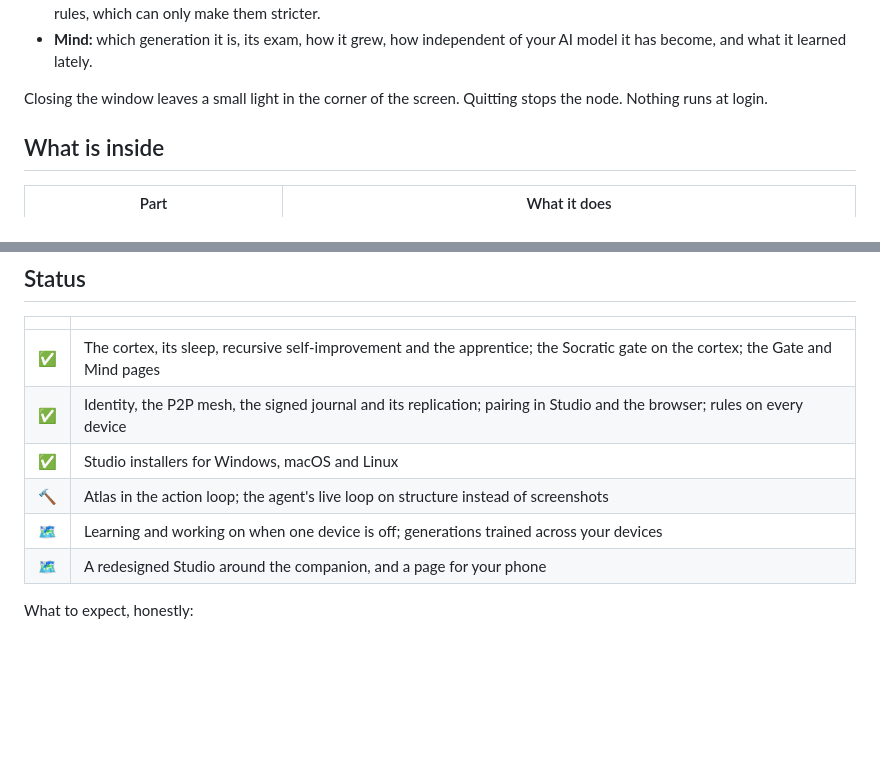
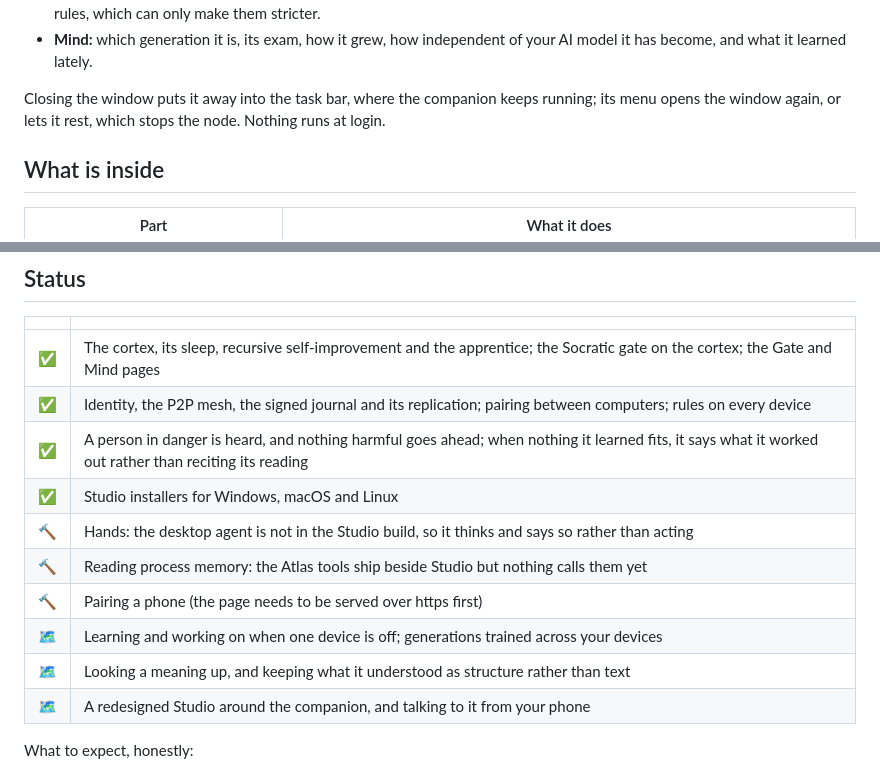
Before and after one commit to Larrydev-cpp/secdogie, a Markdown page: README.md, 2 parts joined by grey strips. GitHub-like rendering; blank space fills up the shorter version.

```diff
--- a/README.md
+++ b/README.md
@@ -261,8 +273,9 @@ The desktop app, in Chinese and English, with a night and a day theme:
 - **Mind:** which generation it is, its exam, how it grew, how independent of
   your AI model it has become, and what it learned lately.
 
-Closing the window leaves a small light in the corner of the screen. Quitting
-stops the node. Nothing runs at login.
+Closing the window puts it away into the task bar, where the companion keeps
+running; its menu opens the window again, or lets it rest, which stops the
+node. Nothing runs at login.
 
 ## What is inside
 
@@ -335,11 +348,15 @@ browser end-to-end tests over real WebRTC.
 | | |
 | --- | --- |
 | ✅ | The cortex, its sleep, recursive self-improvement and the apprentice; the Socratic gate on the cortex; the Gate and Mind pages |
-| ✅ | Identity, the P2P mesh, the signed journal and its replication; pairing in Studio and the browser; rules on every device |
+| ✅ | Identity, the P2P mesh, the signed journal and its replication; pairing between computers; rules on every device |
+| ✅ | A person in danger is heard, and nothing harmful goes ahead; when nothing it learned fits, it says what it worked out rather than reciting its reading |
 | ✅ | Studio installers for Windows, macOS and Linux |
-| 🔨 | Atlas in the action loop; the agent's live loop on structure instead of screenshots |
+| 🔨 | Hands: the desktop agent is not in the Studio build, so it thinks and says so rather than acting |
+| 🔨 | Reading process memory: the Atlas tools ship beside Studio but nothing calls them yet |
+| 🔨 | Pairing a phone (the page needs to be served over https first) |
 | 🗺 | Learning and working on when one device is off; generations trained across your devices |
-| 🗺 | A redesigned Studio around the companion, and a page for your phone |
+| 🗺 | Looking a meaning up, and keeping what it understood as structure rather than text |
+| 🗺 | A redesigned Studio around the companion, and talking to it from your phone |
 
 What to expect, honestly:
 - The cortex is inspired by the brain (spikes, plastic synapses, a
```
Also changed, not shown: other parts of README.md (+35 -23 lines), PLAN.md (+16 -8 lines), docs/images/mind.png, 3 other files.
